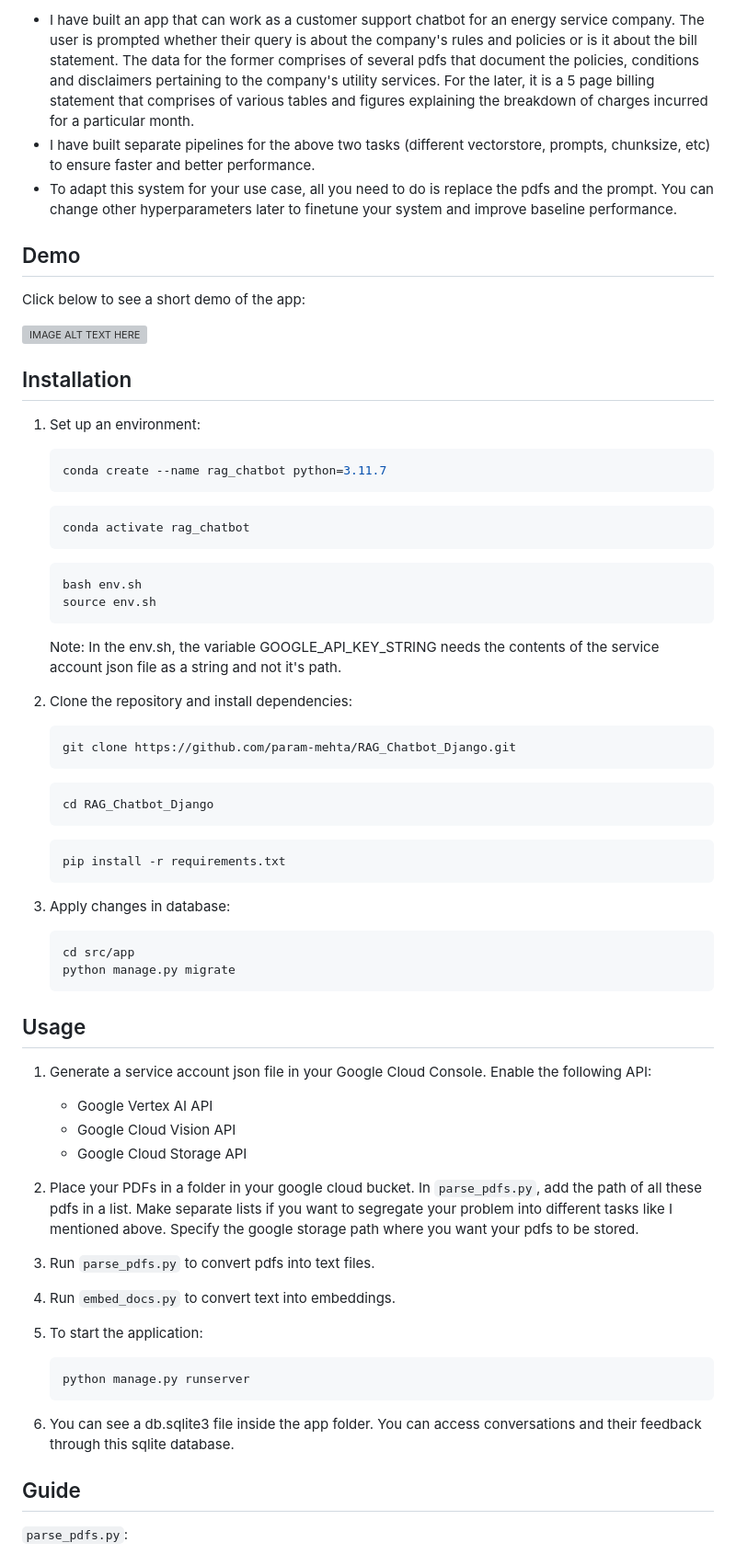
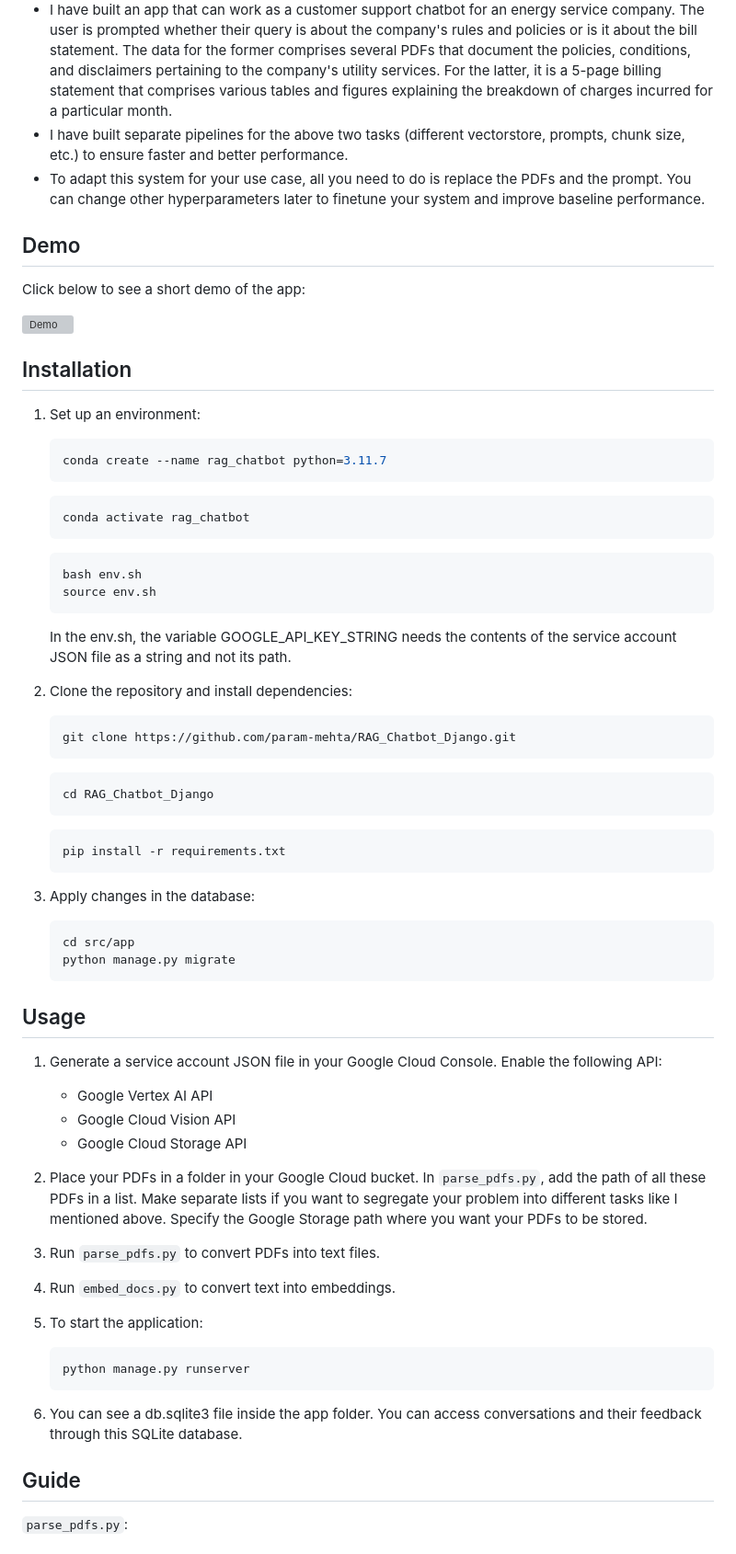
Before and after one commit to param-mehta/RAG_Chatbot_Django, a Markdown page: README.md, the part around one of its changes. Shown at 92% size. Rendered like a GitHub page; grey boxes are pictures that could not be loaded.

````diff
--- a/README.md
+++ b/README.md
@@ -18,15 +16,13 @@ An Chatbot application that answers questions about your PDFs. The RAG (Retrieva
 
-- I have built an app that can work as a customer support chatbot for an energy service company. The user is prompted whether their query is about the company's rules and policies or is it about the bill statement. The data for the former comprises of several pdfs that document the policies, conditions and disclaimers pertaining to the company's utility services. For the later, it is a 5 page billing statement that comprises of various tables and figures explaining the breakdown of charges incurred for a particular month.
-- I have built separate pipelines for the above two tasks (different vectorstore, prompts, chunksize, etc) to ensure faster and better performance.
-- To adapt this system for your use case, all you need to do is replace the pdfs and the prompt. You can change other hyperparameters later to finetune your system and improve baseline performance.
-
+- I have built an app that can work as a customer support chatbot for an energy service company. The user is prompted whether their query is about the company's rules and policies or is it about the bill statement. The data for the former comprises several PDFs that document the policies, conditions, and disclaimers pertaining to the company's utility services. For the latter, it is a 5-page billing statement that comprises various tables and figures explaining the breakdown of charges incurred for a particular month.
+- I have built separate pipelines for the above two tasks (different vectorstore, prompts, chunk size, etc.) to ensure faster and better performance.
+- To adapt this system for your use case, all you need to do is replace the PDFs and the prompt. You can change other hyperparameters later to finetune your system and improve baseline performance.
 
 ## Demo
 
 Click below to see a short demo of the app:
 
-[![IMAGE ALT TEXT HERE](https://img.youtube.com/vi/RHn41-COJcY/0.jpg)](https://www.youtube.com/watch?v=RHn41-COJcY)
-
+[![Demo](https://img.youtube.com/vi/RHn41-COJcY/0.jpg)](https://www.youtube.com/watch?v=RHn41-COJcY)
 
 ## Installation
 
@@ -41,7 +37,7 @@ Click below to see a short demo of the app:
     bash env.sh
     source env.sh
     ```
-    Note: In the env.sh, the variable GOOGLE_API_KEY_STRING needs the contents of the service account json file as a string and not it's path.
+    In the env.sh, the variable GOOGLE_API_KEY_STRING needs the contents of the service account JSON file as a string and not its path.
 
 2. Clone the repository and install dependencies:
     ```bash
@@ -54,21 +50,22 @@ Click below to see a short demo of the app:
     pip install -r requirements.txt
     ```
 
-3. Apply changes in database:
+3. Apply changes in the database:
     ```bash
     cd src/app
     python manage.py migrate
     ```
+
 ## Usage
 
-1. Generate a service account json file in your Google Cloud Console. Enable the following API:
+1. Generate a service account JSON file in your Google Cloud Console. Enable the following API:
    - Google Vertex AI API
    - Google Cloud Vision API
    - Google Cloud Storage API
 
-2. Place your PDFs in a folder in your google cloud bucket. In `parse_pdfs.py`, add the path of all these pdfs in a list. Make separate lists if you want to segregate your problem into different tasks like I mentioned above. Specify the google storage path where you want your pdfs to be stored.
+2. Place your PDFs in a folder in your Google Cloud bucket. In `parse_pdfs.py`, add the path of all these PDFs in a list. Make separate lists if you want to segregate your problem into different tasks like I mentioned above. Specify the Google Storage path where you want your PDFs to be stored.
 
-3. Run `parse_pdfs.py` to convert pdfs into text files.
+3. Run `parse_pdfs.py` to convert PDFs into text files.
 
 4. Run `embed_docs.py` to convert text into embeddings.
 
@@ -76,7 +73,7 @@ Click below to see a short demo of the app:
     ```bash
     python manage.py runserver
     ```
-6. You can see a db.sqlite3 file inside the app folder. You can access conversations and their feedback through this sqlite database.
+6. You can see a db.sqlite3 file inside the app folder. You can access conversations and their feedback through this SQLite database.
 
 ## Guide
 
````
Also changed, not shown: other parts of README.md (+10 -12 lines).
